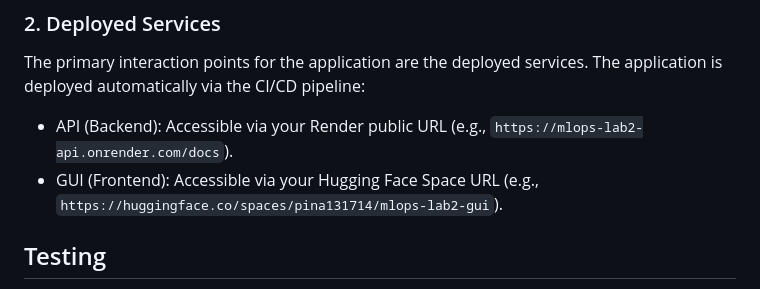
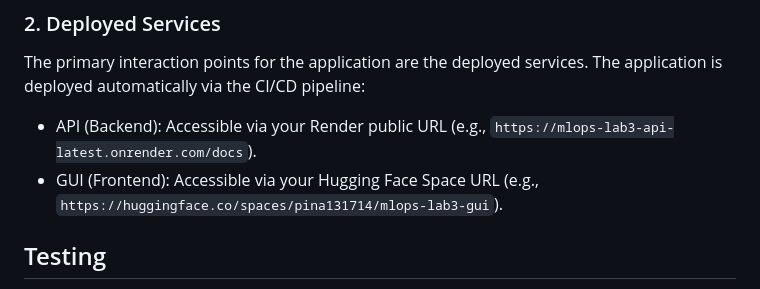
Before and after one commit to pina131714/MLOps-Lab3, a Markdown page: README.md, the part around the change. GitHub-like rendering.

Commit message:
Changes in README correct links for GUI and Render

```diff
--- a/README.md
+++ b/README.md
@@ -111,8 +111,8 @@ Once `model.onnx` is generated, the standard CLI and API interfaces work exactly
 
 ### 2. Deployed Services
 The primary interaction points for the application are the deployed services. The application is deployed automatically via the CI/CD pipeline:
-- API (Backend): Accessible via your Render public URL (e.g., `https://mlops-lab2-api.onrender.com/docs`).
-- GUI (Frontend): Accessible via your Hugging Face Space URL (e.g., `https://huggingface.co/spaces/pina131714/mlops-lab2-gui`).
+- API (Backend): Accessible via your Render public URL (e.g., `https://mlops-lab3-api-latest.onrender.com/docs`).
+- GUI (Frontend): Accessible via your Hugging Face Space URL (e.g., `https://huggingface.co/spaces/pina131714/mlops-lab3-gui`).
 
 
 ## Testing
```
